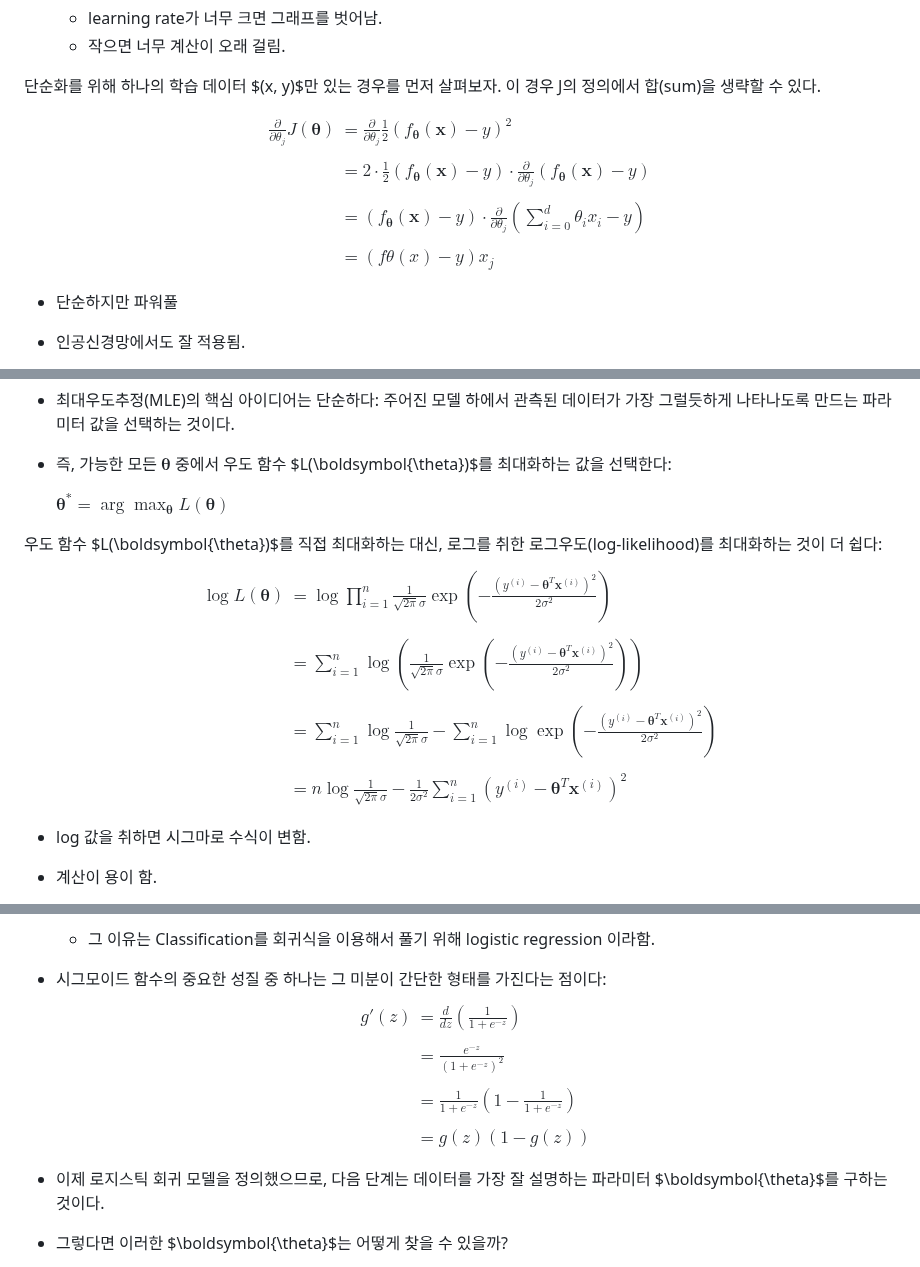
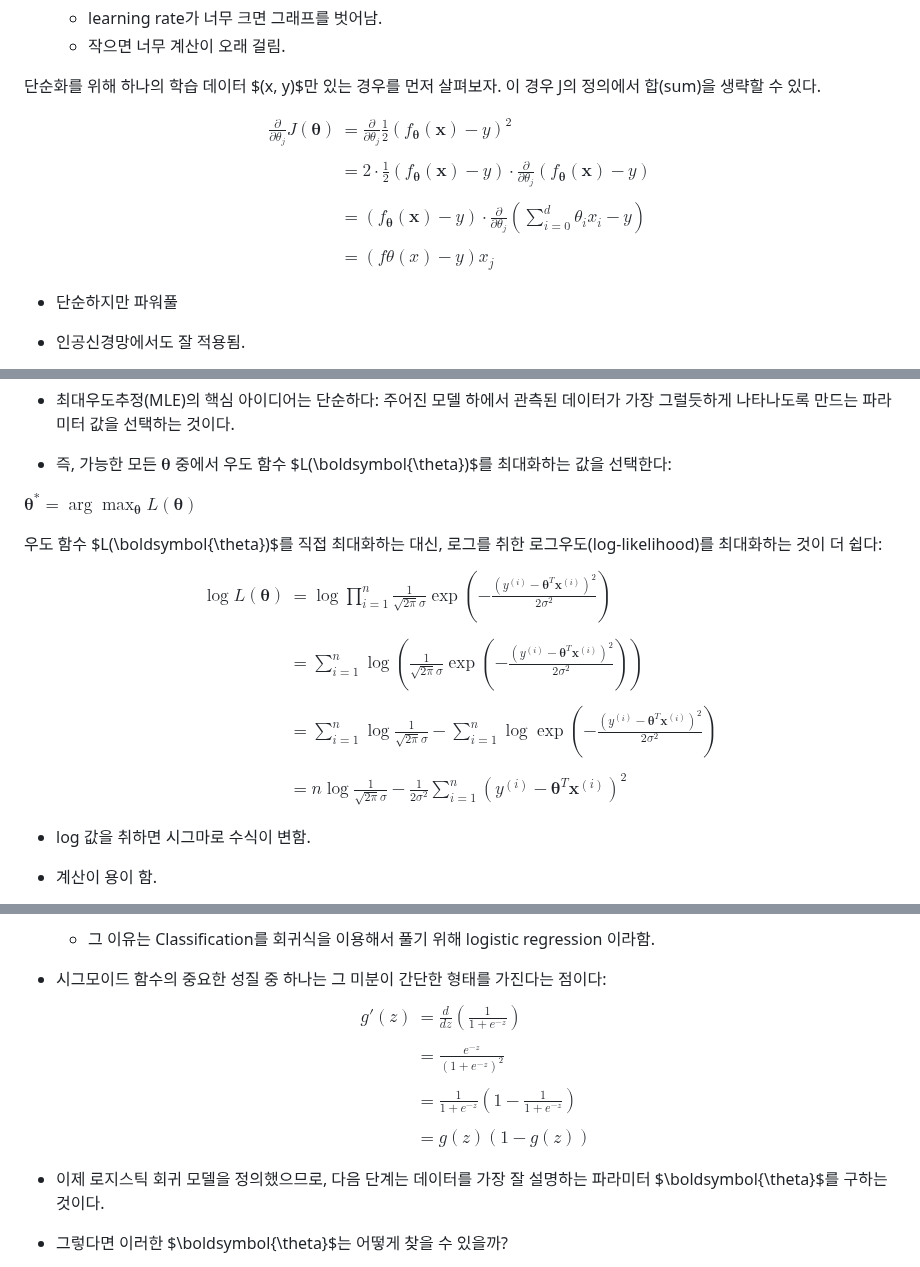
Before and after one commit to abc-engineer/grad_notes, a Markdown page: ML_spring_2026/ML_lecture02.md, 3 parts joined by grey strips. Drawn GitHub-style.

Commit message:
Fix formatting and update equations in lecture notes

```diff
--- a/ML_spring_2026/ML_lecture02.md
+++ b/ML_spring_2026/ML_lecture02.md
@@ -173,13 +173,13 @@ $\displaystyle\theta_j := \theta_j - \alpha \frac{\partial}{\partial \theta_j} J
 단순화를 위해 하나의 학습 데이터 $(x, y)$만 있는 경우를 먼저 살펴보자. 이 경우 J의 정의에서 합(sum)을 생략할 수 있다.
 
 $$
-\begin{align}\displaystyle\frac{\partial}{\partial \theta_j} J(\boldsymbol{\theta}) &= \frac{\partial}{\partial \theta_j} \frac{1}{2} \left( f_{\boldsymbol{\theta}}(\mathbf{x}) - y \right)^2\\
+\begin{aligned}\displaystyle\frac{\partial}{\partial \theta_j} J(\boldsymbol{\theta}) &= \frac{\partial}{\partial \theta_j} \frac{1}{2} \left( f_{\boldsymbol{\theta}}(\mathbf{x}) - y \right)^2\\
 \\
 &= 2 \cdot \frac{1}{2} \left( f_{\boldsymbol{\theta}}(\mathbf{x}) - y \right) \cdot \frac{\partial}{\partial \theta_j} \left( f_{\boldsymbol{\theta}}(\mathbf{x}) - y \right)\\
 \\
 &= \left( f_{\boldsymbol{\theta}}(\mathbf{x}) - y \right) \cdot \frac{\partial}{\partial \theta_j} \left( \sum_{i=0}^{d} \theta_i x_i - y \right)\\
 \\
-&=(fθ(x)−y)x_j\end{align}
+&=(fθ(x)−y)x_j\end{aligned}
 $$
 
 - 단순하지만 파워풀
@@ -296,12 +296,12 @@ $$
 - 최대우도추정(MLE)의 핵심 아이디어는 단순하다: 주어진 모델 하에서 관측된 데이터가 가장 그럴듯하게 나타나도록 만드는 파라미터 값을 선택하는 것이다.
 - 즉, 가능한 모든 $\boldsymbol{\theta}$ 중에서 우도 함수 $L(\boldsymbol{\theta})$를 최대화하는 값을 선택한다:
 
-	$\displaystyle\boldsymbol{\theta}^* = \arg\max_{\boldsymbol{\theta}} L(\boldsymbol{\theta})$
+$\displaystyle\boldsymbol{\theta}^* = \arg\max_{\boldsymbol{\theta}} L(\boldsymbol{\theta})$
 
 
 
 우도 함수 $L(\boldsymbol{\theta})$를 직접 최대화하는 대신, 로그를 취한 로그우도(log-likelihood)를 최대화하는 것이 더 쉽다:
-$$\begin{align}\log L(\boldsymbol{\theta})
+$$\begin{aligned}\log L(\boldsymbol{\theta})
 &= \log \prod_{i=1}^{n} \frac{1}{\sqrt{2\pi}\sigma}
 \exp\left(- \frac{(y^{(i)} - \boldsymbol{\theta}^T \mathbf{x}^{(i)})^2}{2\sigma^2}\right)\\
 \\
@@ -312,7 +312,7 @@ $$\begin{align}\log L(\boldsymbol{\theta})
 &= \sum_{i=1}^{n} \log \frac{1}{\sqrt{2\pi}\sigma}- \sum_{i=1}^{n} \log \exp\left(- \frac{(y^{(i)} - \boldsymbol{\theta}^T \mathbf{x}^{(i)})^2}{2\sigma^2}\right)\\
 \\
 &= n \log \frac{1}{\sqrt{2\pi}\sigma}- \frac{1}{2\sigma^2} \sum_{i=1}^{n} \left( y^{(i)} - \boldsymbol{\theta}^T \mathbf{x}^{(i)} \right)^2
-\end{align}
+\end{aligned}
 $$
 - log 값을 취하면 시그마로 수식이 변함.
 - 계산이 용이 함.
@@ -366,13 +366,13 @@ $$
 
 
 - 시그모이드 함수의 중요한 성질 중 하나는 그 미분이 간단한 형태를 가진다는 점이다:
-$$\begin{align}g'(z) &= \frac{d}{dz} \left( \frac{1}{1 + e^{-z}} \right)\\
+$$\begin{aligned}g'(z) &= \frac{d}{dz} \left( \frac{1}{1 + e^{-z}} \right)\\
 \\
 &= \frac{e^{-z}}{(1 + e^{-z})^2}\\
 \\
 &= \frac{1}{1 + e^{-z}} \left( 1 - \frac{1}{1 + e^{-z}} \right)\\
 \\
-&= g(z)(1 - g(z))\end{align}
+&= g(z)(1 - g(z))\end{aligned}
 $$
 
 - 이제 로지스틱 회귀 모델을 정의했으므로, 다음 단계는 데이터를 가장 잘 설명하는 파라미터 $\boldsymbol{\theta}$를 구하는 것이다.
```
Also changed, not shown: other parts of ML_spring_2026/ML_lecture02.md (+5 -5 lines).
